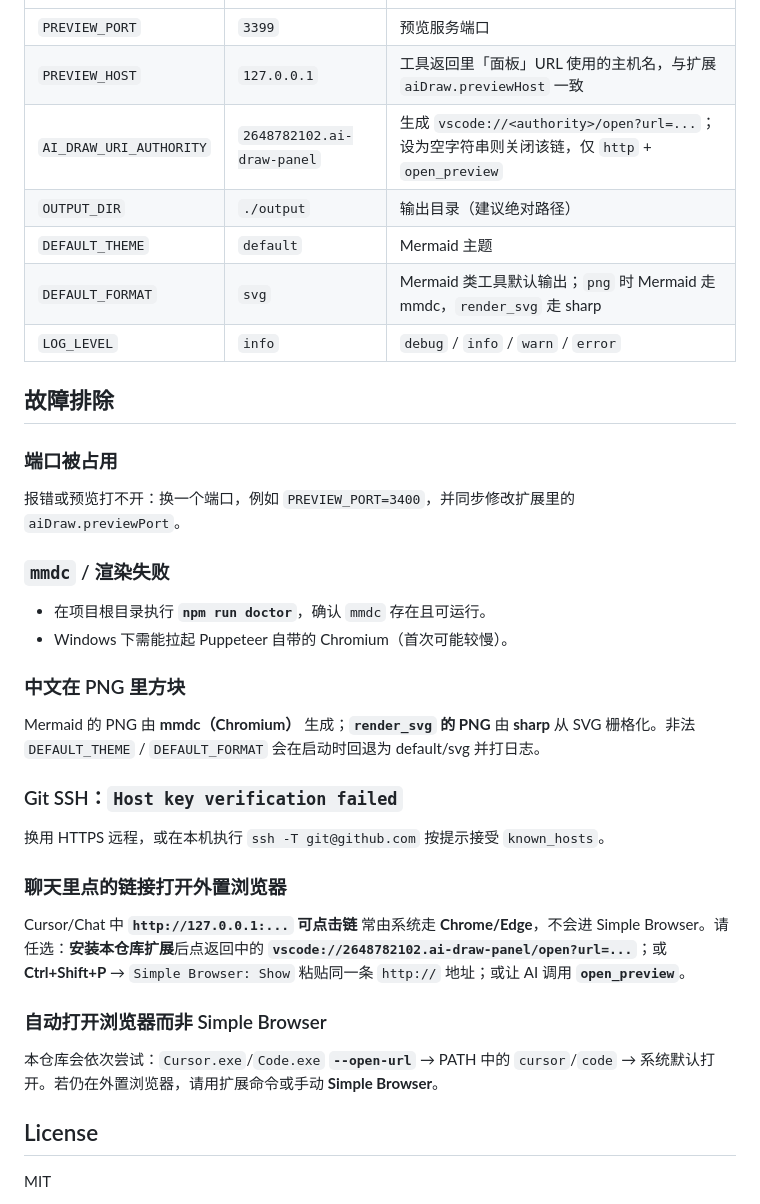
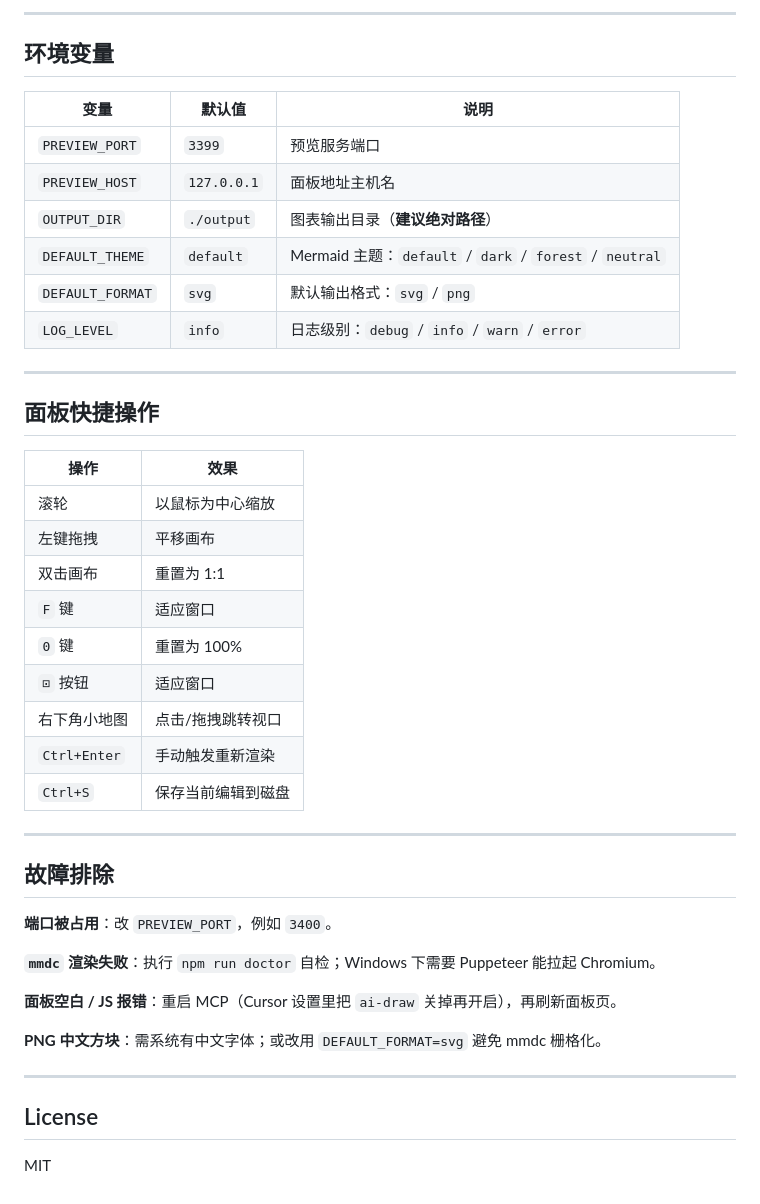
Before and after one commit to 2648782102/ai-draw-mcp, a Markdown page: README.md, the part around one of its changes. GitHub-like rendering.

```diff
--- a/README.md
+++ b/README.md
@@ -73,37 +138,45 @@ npm run doctor   # 可选：自检 Node、mmdc、预览端口、OUTPUT_DIR 可
+---
+
+## 环境变量
+
+| 变量 | 默认值 | 说明 |
+|------|--------|------|
 | `PREVIEW_PORT` | `3399` | 预览服务端口 |
-| `PREVIEW_HOST` | `127.0.0.1` | 工具返回里「面板」URL 使用的主机名，与扩展 `aiDraw.previewHost` 一致 |
-| `AI_DRAW_URI_AUTHORITY` | `2648782102.ai-draw-panel` | 生成 `vscode://<authority>/open?url=...`；设为空字符串则关闭该链，仅 `http` + `open_preview` |
-| `OUTPUT_DIR` | `./output` | 输出目录（建议绝对路径） |
-| `DEFAULT_THEME` | `default` | Mermaid 主题 |
-| `DEFAULT_FORMAT` | `svg` | Mermaid 类工具默认输出；`png` 时 Mermaid 走 mmdc，`render_svg` 走 sharp |
-| `LOG_LEVEL` | `info` | `debug` / `info` / `warn` / `error` |
+| `PREVIEW_HOST` | `127.0.0.1` | 面板地址主机名 |
+| `OUTPUT_DIR` | `./output` | 图表输出目录（**建议绝对路径**） |
+| `DEFAULT_THEME` | `default` | Mermaid 主题：`default` / `dark` / `forest` / `neutral` |
+| `DEFAULT_FORMAT` | `svg` | 默认输出格式：`svg` / `png` |
+| `LOG_LEVEL` | `info` | 日志级别：`debug` / `info` / `warn` / `error` |
+
+---
+
+## 面板快捷操作
+
+| 操作 | 效果 |
+|---|---|
+| 滚轮 | 以鼠标为中心缩放 |
+| 左键拖拽 | 平移画布 |
+| 双击画布 | 重置为 1:1 |
+| `F` 键 | 适应窗口 |
+| `0` 键 | 重置为 100% |
+| `⊡` 按钮 | 适应窗口 |
+| 右下角小地图 | 点击/拖拽跳转视口 |
+| `Ctrl+Enter` | 手动触发重新渲染 |
+| `Ctrl+S` | 保存当前编辑到磁盘 |
+
+---
 
 ## 故障排除
 
-### 端口被占用
+**端口被占用**：改 `PREVIEW_PORT`，例如 `3400`。
 
-报错或预览打不开：换一个端口，例如 `PREVIEW_PORT=3400`，并同步修改扩展里的 `aiDraw.previewPort`。
+**`mmdc` 渲染失败**：执行 `npm run doctor` 自检；Windows 下需要 Puppeteer 能拉起 Chromium。
 
-### `mmdc` / 渲染失败
+**面板空白 / JS 报错**：重启 MCP（Cursor 设置里把 `ai-draw` 关掉再开启），再刷新面板页。
 
-- 在项目根目录执行 **`npm run doctor`**，确认 `mmdc` 存在且可运行。
-- Windows 下需能拉起 Puppeteer 自带的 Chromium（首次可能较慢）。
+**PNG 中文方块**：需系统有中文字体；或改用 `DEFAULT_FORMAT=svg` 避免 mmdc 栅格化。
 
-### 中文在 PNG 里方块
-
-Mermaid 的 PNG 由 **mmdc（Chromium）** 生成；**`render_svg` 的 PNG** 由 **sharp** 从 SVG 栅格化。非法 `DEFAULT_THEME` / `DEFAULT_FORMAT` 会在启动时回退为 default/svg 并打日志。
-
-### Git SSH：`Host key verification failed`
-
-换用 HTTPS 远程，或在本机执行 `ssh -T git@github.com` 按提示接受 `known_hosts`。
-
-### 聊天里点的链接打开外置浏览器
-
-Cursor/Chat 中 **`http://127.0.0.1:...` 可点击链** 常由系统走 **Chrome/Edge**，不会进 Simple Browser。请任选：**安装本仓库扩展**后点返回中的 **`vscode://2648782102.ai-draw-panel/open?url=...`**；或 **Ctrl+Shift+P** → `Simple Browser: Show` 粘贴同一条 `http://` 地址；或让 AI 调用 **`open_preview`**。
-
-### 自动打开浏览器而非 Simple Browser
-
-本仓库会依次尝试：`Cursor.exe`/`Code.exe` **`--open-url`** → PATH 中的 `cursor`/`code` → 系统默认打开。若仍在外置浏览器，请用扩展命令或手动 **Simple Browser**。
+---
 
 ## License
 
```
Also changed, not shown: other parts of README.md (+101 -36 lines), AGENTS.md (+5 -3 lines), docs/preview-panel.png (added), 2 other files.
